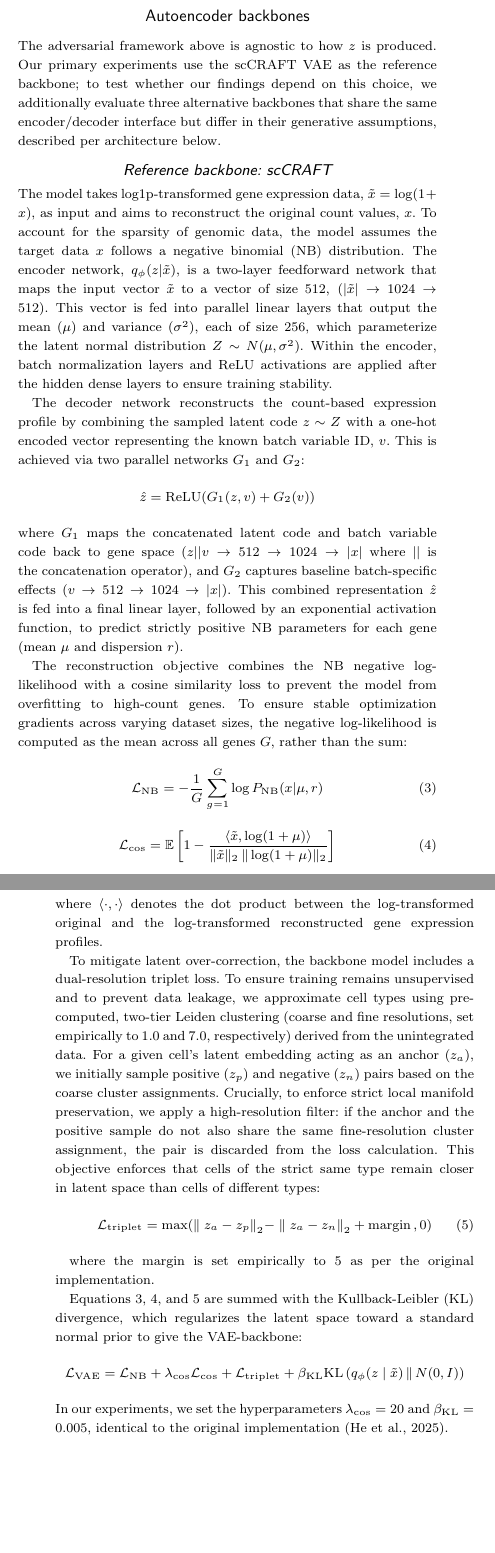
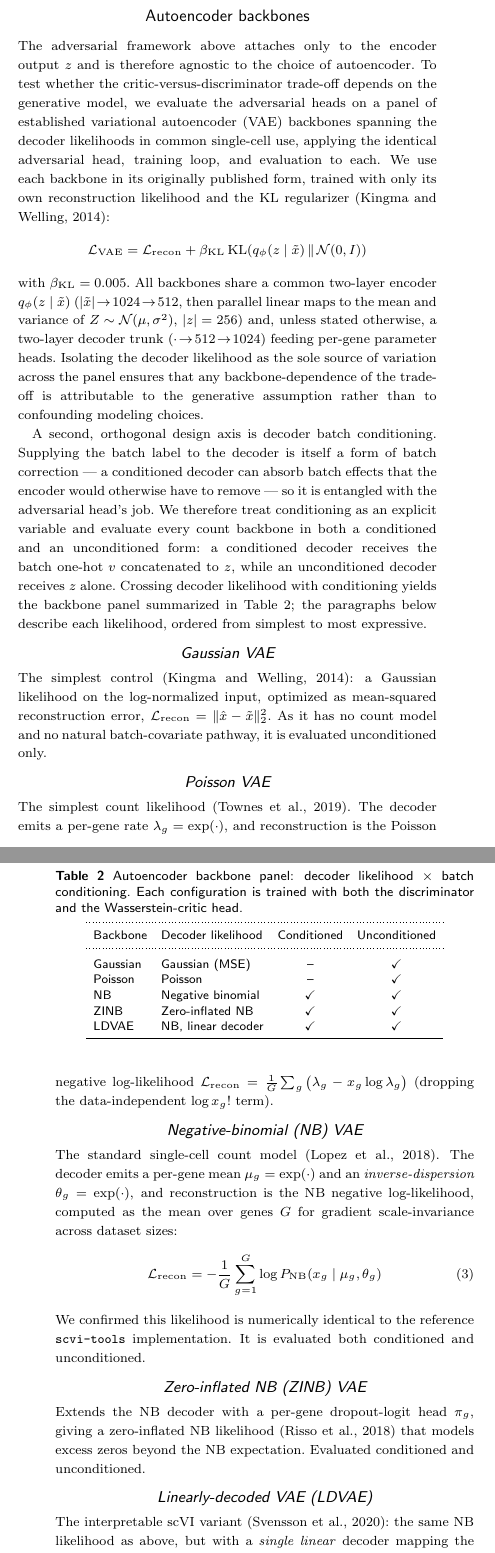
Before and after one commit to kreid415/wasserstein-critic-deconfounding, a LaTeX thesis (manuscript_tm/oup-authoring-template/oup-authoring-template.tex): two parts of the columns of pages 9 and 10 of 12, joined at a grey line, cut so that both start at the same text, the shorter picture padded with empty space. Compiled offline with pdfLaTeX; a LaTeX package or settings file that is missing is left out.

Commit message:
manuscript(methods): E0 discriminator V-way CE fix + per-architecture backbone panel
- Discriminator: h:Z->R^|V| single |V|-way classifier + multi-class CE (E0 A.3)
- Replace scCRAFT reference-backbone section with native VAE panel (Gaussian/Poisson/NB/ZINB/LDVAE),
  likelihood x conditioning axis, ordered simplest->most expressive; no scCRAFT mention
- NB likelihood uses inverse-dispersion theta, mean-over-genes (E0 A.1); cosine/triplet removed (native VAEs)
- Add Table tab:backbones (8-config panel); bib: Svensson2020(LDVAE)/Risso2018(ZINB)/Townes2019(Poisson)
- Remove stale triplet-mining training sentence

```diff
--- a/manuscript_tm/oup-authoring-template/oup-authoring-template.tex
+++ b/manuscript_tm/oup-authoring-template/oup-authoring-template.tex
@@ -328,48 +328,51 @@ Conversely, for the Wasserstein critic formulation, the encoder acts as the gene
 \end{equation*}
 
 \subsection{Autoencoder backbones}\label{sec:backbones}
-The adversarial framework above is agnostic to how $z$ is produced. Our primary experiments use the scCRAFT VAE as the reference backbone; to test whether our findings depend on this choice, we additionally evaluate three alternative backbones that share the same encoder/decoder interface but differ in their generative assumptions, described per architecture below.
+The adversarial framework above attaches only to the encoder output $z$ and is therefore agnostic to the choice of autoencoder. To test whether the critic-versus-discriminator trade-off depends on the generative model, we evaluate the adversarial heads on a panel of established variational autoencoder (VAE) backbones spanning the decoder likelihoods in common single-cell use, applying the identical adversarial head, training loop, and evaluation to each. We use each backbone in its originally published form, trained with only its own reconstruction likelihood and the KL regularizer \citep{Kingma2014}:
+\begin{equation*}
+    \mathcal{L}_{\text{VAE}} = \mathcal{L}_{\text{recon}} + \beta_{\text{KL}}\,\mathrm{KL}\!\left(q_\phi(z\mid\tilde{x})\,\|\,\mathcal{N}(0,I)\right)
+\end{equation*}
+with $\beta_{\text{KL}}=0.005$. All backbones share a common two-layer encoder $q_\phi(z\mid\tilde{x})$ ($\lvert\tilde{x}\rvert\!\rightarrow\!1024\!\rightarrow\!512$, then parallel linear maps to the mean and variance of $Z\sim\mathcal{N}(\mu,\sigma^2)$, $\lvert z\rvert=256$) and, unless stated otherwise, a two-layer decoder trunk ($\cdot\!\rightarrow\!512\!\rightarrow\!1024$) feeding per-gene parameter heads. Isolating the decoder likelihood as the sole source of variation across the panel ensures that any backbone-dependence of the trade-off is attributable to the generative assumption rather than to confounding modeling choices.
 
-\subsubsection{Reference backbone: scCRAFT}
-The model takes log1p-transformed gene expression data, $\tilde{x} = \log(1 + x)$, as input and aims to reconstruct the original count values, $x$. To account for the sparsity of genomic data, the model assumes the target data $x$ follows a negative binomial (NB) distribution. The encoder network, $q_\phi(z|\tilde{x})$, is a two-layer feedforward network that maps the input vector $\tilde{x}$ to a vector of size $512$, ($\lvert\tilde{x}\rvert \rightarrow 1024 \rightarrow 512$). This vector is fed into parallel linear layers that output the mean ($\mu$) and variance ($\sigma^2$), each of size $256$, which parameterize the latent normal distribution $Z \sim N(\mu, \sigma^2)$. Within the encoder, batch normalization layers and ReLU activations are applied after the hidden dense layers to ensure training stability.
+A second, orthogonal design axis is decoder batch conditioning. Supplying the batch label to the decoder is itself a form of batch correction --- a conditioned decoder can absorb batch effects that the encoder would otherwise have to remove --- so it is entangled with the adversarial head's job. We therefore treat conditioning as an explicit variable and evaluate every count backbone in both a conditioned and an unconditioned form: a conditioned decoder receives the batch one-hot $v$ concatenated to $z$, while an unconditioned decoder receives $z$ alone. Crossing decoder likelihood with conditioning yields the backbone panel summarized in Table~\ref{tab:backbones}; the paragraphs below describe each likelihood, ordered from simplest to most expressive.
 
-The decoder network reconstructs the count-based expression profile by combining the sampled latent code $z \sim Z$ with a one-hot encoded vector representing the known batch variable ID, $v$. This is achieved via two parallel networks $G_1$ and $G_2$:
-\begin{equation*}
-   \hat{z} = \text{ReLU}(G_1(z, v) + G_2(v))
-\end{equation*}
-where $G_1$ maps the concatenated latent code and batch variable code back to gene space ($z || v \rightarrow 512 \rightarrow 1024 \rightarrow \lvert x\rvert$ where $||$ is the concatenation operator), and $G_2$ captures baseline batch-specific effects ($v \rightarrow 512 \rightarrow 1024 \rightarrow \lvert x \rvert$). This combined representation $\hat{z}$ is fed into a final linear layer, followed by an exponential activation function, to predict strictly positive NB parameters for each gene (mean $\mu$ and dispersion $r$).
+\begin{table}[t]
+\caption{Autoencoder backbone panel: decoder likelihood $\times$ batch conditioning.
+Each configuration is trained with both the discriminator and the Wasserstein-critic head.}
+\label{tab:backbones}
+\centering
+\begin{tabular}{llcc}
+\toprule
+Backbone & Decoder likelihood & Conditioned & Unconditioned \\
+\midrule
+Gaussian & Gaussian (MSE)        & --          & \checkmark \\
+Poisson  & Poisson               & --          & \checkmark \\
+NB       & Negative binomial     & \checkmark  & \checkmark \\
+ZINB     & Zero-inflated NB      & \checkmark  & \checkmark \\
+LDVAE    & NB, linear decoder    & \checkmark  & \checkmark \\
+\bottomrule
+\end{tabular}
+\end{table}
 
-The reconstruction objective combines the NB negative log-likelihood with a cosine similarity loss to prevent the model from overfitting to high-count genes. To ensure stable optimization gradients across varying dataset sizes, the negative log-likelihood is computed as the mean across all genes $G$, rather than the sum:
+\subsubsection{Gaussian VAE}
+The simplest control \citep{Kingma2014}: a Gaussian likelihood on the log-normalized input, optimized as mean-squared reconstruction error, $\mathcal{L}_{\text{recon}}=\lVert \hat{x}-\tilde{x}\rVert_2^2$. As it has no count model and no natural batch-covariate pathway, it is evaluated unconditioned only.
+
+\subsubsection{Poisson VAE}
+The simplest count likelihood \citep{Townes2019-multinomial}. The decoder emits a per-gene rate $\lambda_g=\exp(\cdot)$, and reconstruction is the Poisson negative log-likelihood $\mathcal{L}_{\text{recon}}=\frac{1}{G}\sum_g \big(\lambda_g - x_g\log\lambda_g\big)$ (dropping the data-independent $\log x_g!$ term).
+
+\subsubsection{Negative-binomial (NB) VAE}
+The standard single-cell count model \citep{Lopez2018-bl}. The decoder emits a per-gene mean $\mu_g=\exp(\cdot)$ and an \emph{inverse-dispersion} $\theta_g=\exp(\cdot)$, and reconstruction is the NB negative log-likelihood, computed as the mean over genes $G$ for gradient scale-invariance across dataset sizes:
 \begin{equation}
-    \mathcal{L}_{\text{NB}} = - \frac{1}{G} \sum_{g=1}^{G} \log P_{\text{NB}}(x | \mu, r)
+    \mathcal{L}_{\text{recon}} = -\frac{1}{G}\sum_{g=1}^{G} \log P_{\text{NB}}\!\left(x_g \mid \mu_g, \theta_g\right)
     \label{eq:nb}
 \end{equation}
+We confirmed this likelihood is numerically identical to the reference \texttt{scvi-tools} implementation. It is evaluated both conditioned and unconditioned.
 
-\begin{equation}
-    \mathcal{L}_{\cos} = \mathbb{E}\left[1-\frac{\langle \tilde{x}, \log(1+\mu) \rangle}{\| \tilde{x} \|_{2} \hspace{0.2em} \| \log(1+\mu) \|_{2}}\right]
-    \label{eq:cos}
-\end{equation}
-where $\langle \cdot, \cdot \rangle$ denotes the dot product between the log-transformed original and the log-transformed reconstructed gene expression profiles.
+\subsubsection{Zero-inflated NB (ZINB) VAE}
+Extends the NB decoder with a per-gene dropout-logit head $\pi_g$, giving a zero-inflated NB likelihood \citep{Risso2018-zinbwave} that models excess zeros beyond the NB expectation. Evaluated conditioned and unconditioned.
 
-To mitigate latent over-correction, the backbone model includes a dual-resolution triplet loss. To ensure training remains unsupervised and to prevent data leakage, we approximate cell types using pre-computed, two-tier Leiden clustering (coarse and fine resolutions, set empirically to 1.0 and 7.0, respectively) derived from the unintegrated data. For a given cell's latent embedding acting as an anchor ($z_{a}$), we initially sample positive ($z_{p}$) and negative ($z_{n}$) pairs based on the coarse cluster assignments. Crucially, to enforce strict local manifold preservation, we apply a high-resolution filter: if the anchor and the positive sample do not also share the same fine-resolution cluster assignment, the pair is discarded from the loss calculation. This objective enforces that cells of the strict same type remain closer in latent space than cells of different types:
-\begin{equation}
-    \mathcal{L}_{\text{triplet}}=\max (\parallel {z}_{a}-{z}_{p}{\parallel }_{2}-\parallel {z}_{a}-{z}_{n}{\parallel }_{2}+{\rm{margin}}\,,0)
-    \label{eq:triplet}
-\end{equation}
-
-where the margin is set empirically to 5 as per the original implementation.
-
-Equations \ref{eq:nb}, \ref{eq:cos}, and \ref{eq:triplet} are summed with the Kullback-Leibler (KL) divergence, which regularizes the latent space toward a standard normal prior to give the VAE-backbone:
-\begin{equation*}
-    \mathcal{L}_{\text{VAE}} =
-    \mathcal{L}_{\text{NB}} + \lambda_{\cos}\mathcal{L}_{\cos}
-    +
-    \mathcal{L}_{\text{triplet}}
-    +
-    \beta_{\text{KL}}\mathrm{KL}\left( q_\phi(z \mid \tilde{x}) \,\|\, N(0,I) \right)
-    \label{eq:vae_total}
-\end{equation*}
-In our experiments, we set the hyperparameters $\lambda_{\cos}=20$ and $\beta_{\text{KL}}=0.005$, identical to the original implementation \citep{He2025-ip}.
+\subsubsection{Linearly-decoded VAE (LDVAE)}
+The interpretable scVI variant \citep{Svensson2020-ldvae}: the same NB likelihood as above, but with a \emph{single linear} decoder mapping the (optionally conditioned) latent directly to the per-gene parameters, trading decoder capacity for interpretable gene loadings. Evaluated conditioned and unconditioned.
 
 \subsection{Implementation, Training, and Model Selection}
 To evaluate performance across varying degrees of topological complexity and batch overlap, we utilized three standard benchmark datasets \citep{Luecken2022-fb}: \textbf{Pancreas} (9 batches), \textbf{Lung} (2 batches), and \textbf{Immune} (4 batches). All models were implemented in PyTorch and trained on a single NVIDIA RTX 4090 GPU using the Adam optimizer (learning rate = 0.001, $\beta_1=0.5, \beta_2=0.9$); the $\beta_1$ momentum parameter was intentionally reduced to stabilize adversarial dynamics. Models were trained with a batch size of 1024. Due to the multiple local updates required to enforce the Lipschitz constraint (10 critic updates per generator step), the Wasserstein-based models required approximately ~24\% more training time per epoch than the baseline discriminator (see detailed breakdown in Supplementary Figure S1 and Supplementary Table S1).
```
Also changed, not shown: manuscript_tm/oup-authoring-template/reference.bib (+33 -0 lines), manuscript_tm/oup-authoring-template/oup-authoring-template.tex (6 more changed lines).
